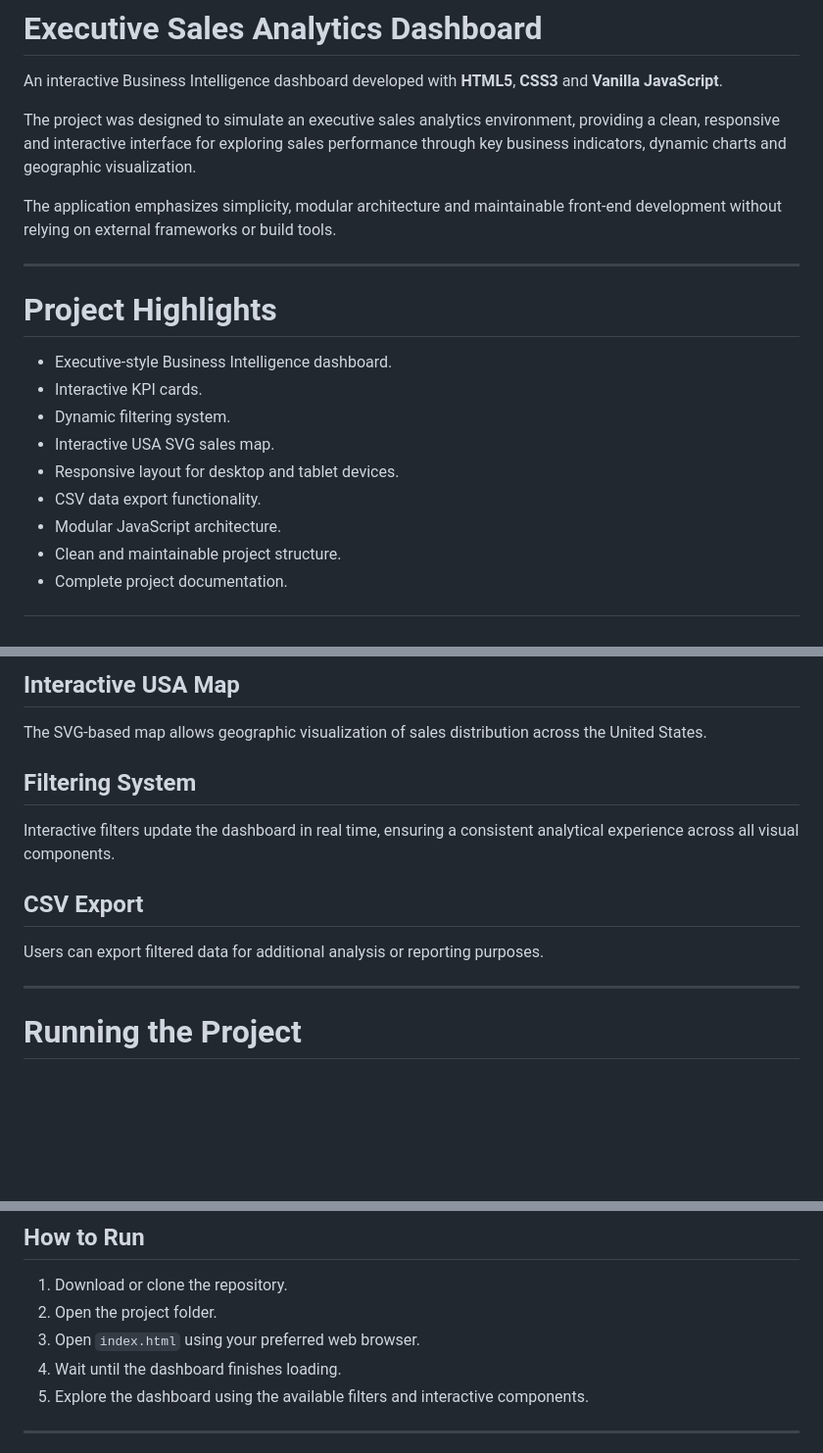
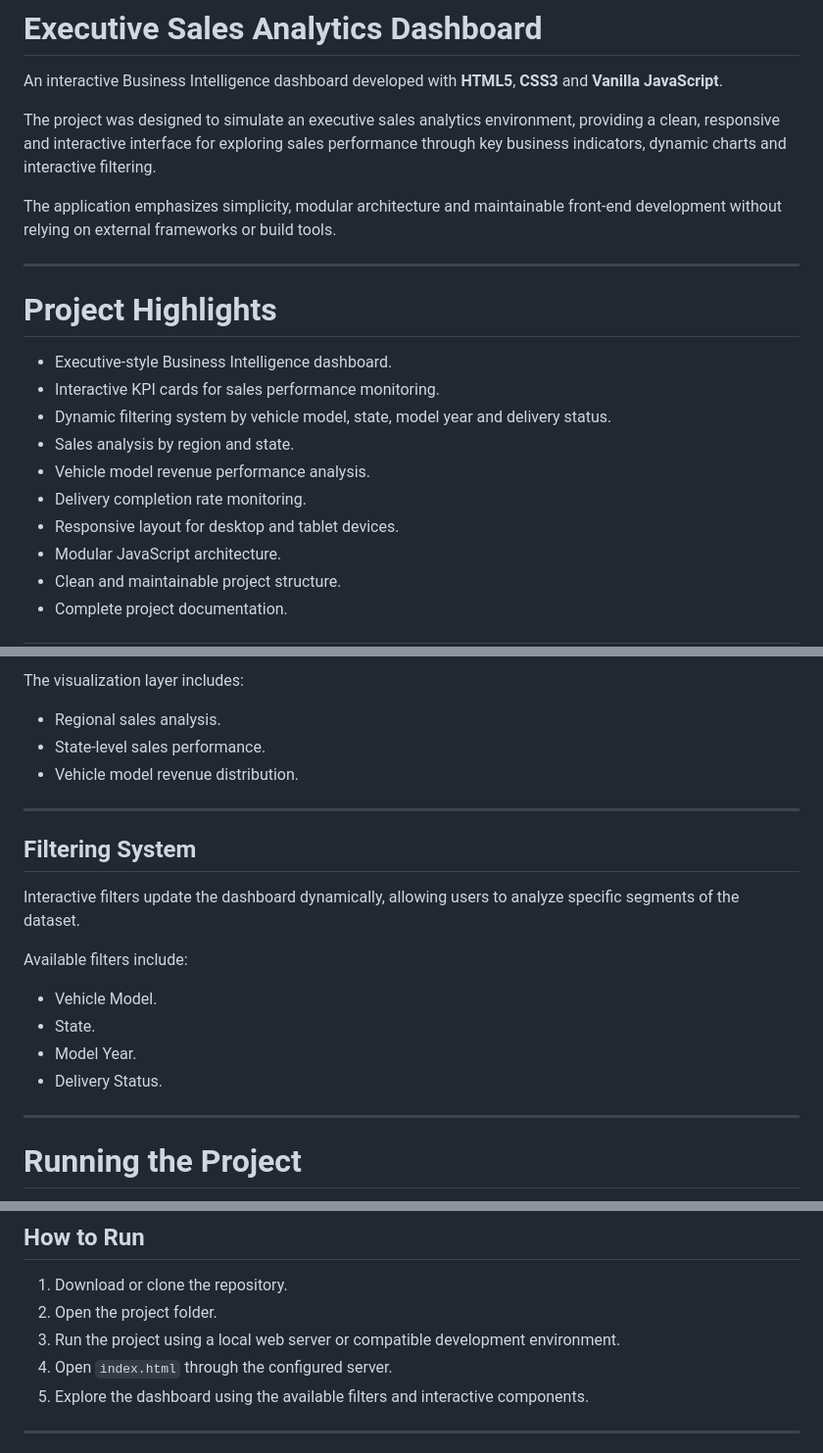
Before and after one commit to marcelapritoyevsky/Executive-Sales-Analytics-Dashboard, a Markdown page: README.md, 3 parts joined by grey strips. Shown at 98% size. Rendered like a GitHub page; blank space fills up the shorter version.

```diff
--- a/README.md
+++ b/README.md
@@ -2,7 +2,7 @@
 
 An interactive Business Intelligence dashboard developed with **HTML5**, **CSS3** and **Vanilla JavaScript**.
 
-The project was designed to simulate an executive sales analytics environment, providing a clean, responsive and interactive interface for exploring sales performance through key business indicators, dynamic charts and geographic visualization.
+The project was designed to simulate an executive sales analytics environment, providing a clean, responsive and interactive interface for exploring sales performance through key business indicators, dynamic charts and interactive filtering.
 
 The application emphasizes simplicity, modular architecture and maintainable front-end development without relying on external frameworks or build tools.
 
@@ -11,11 +11,12 @@ The application emphasizes simplicity, modular architecture and maintainable fro
 # Project Highlights
 
 * Executive-style Business Intelligence dashboard.
-* Interactive KPI cards.
-* Dynamic filtering system.
-* Interactive USA SVG sales map.
+* Interactive KPI cards for sales performance monitoring.
+* Dynamic filtering system by vehicle model, state, model year and delivery status.
+* Sales analysis by region and state.
+* Vehicle model revenue performance analysis.
+* Delivery completion rate monitoring.
 * Responsive layout for desktop and tablet devices.
-* CSV data export functionality.
 * Modular JavaScript architecture.
 * Clean and maintainable project structure.
 * Complete project documentation.
@@ -96,15 +119,22 @@ Dynamic charts display sales information from multiple perspectives, supporting
 
-## Interactive USA Map
+The visualization layer includes:
 
-The SVG-based map allows geographic visualization of sales distribution across the United States.
+* Regional sales analysis.
+* State-level sales performance.
+* Vehicle model revenue distribution.
+
+---
 
 ## Filtering System
 
-Interactive filters update the dashboard in real time, ensuring a consistent analytical experience across all visual components.
+Interactive filters update the dashboard dynamically, allowing users to analyze specific segments of the dataset.
 
-## CSV Export
+Available filters include:
 
-Users can export filtered data for additional analysis or reporting purposes.
+* Vehicle Model.
+* State.
+* Model Year.
+* Delivery Status.
 
 ---
 
@@ -122,8 +152,8 @@ No installation process is required.
 
 1. Download or clone the repository.
 2. Open the project folder.
-3. Open `index.html` using your preferred web browser.
-4. Wait until the dashboard finishes loading.
+3. Run the project using a local web server or compatible development environment.
+4. Open `index.html` through the configured server.
 5. Explore the dashboard using the available filters and interactive components.
 
 ---
```
Also changed, not shown: other parts of README.md (+32 -55 lines).
